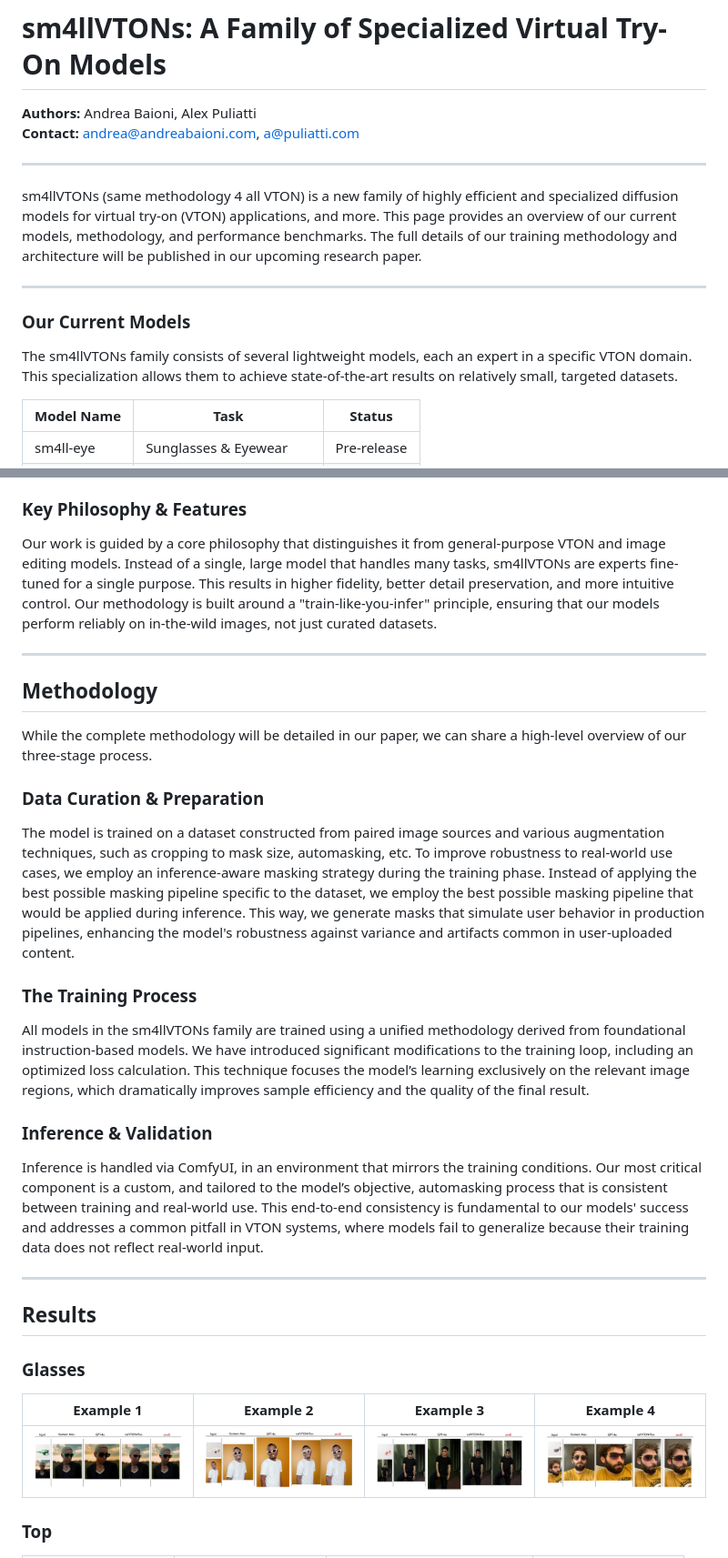
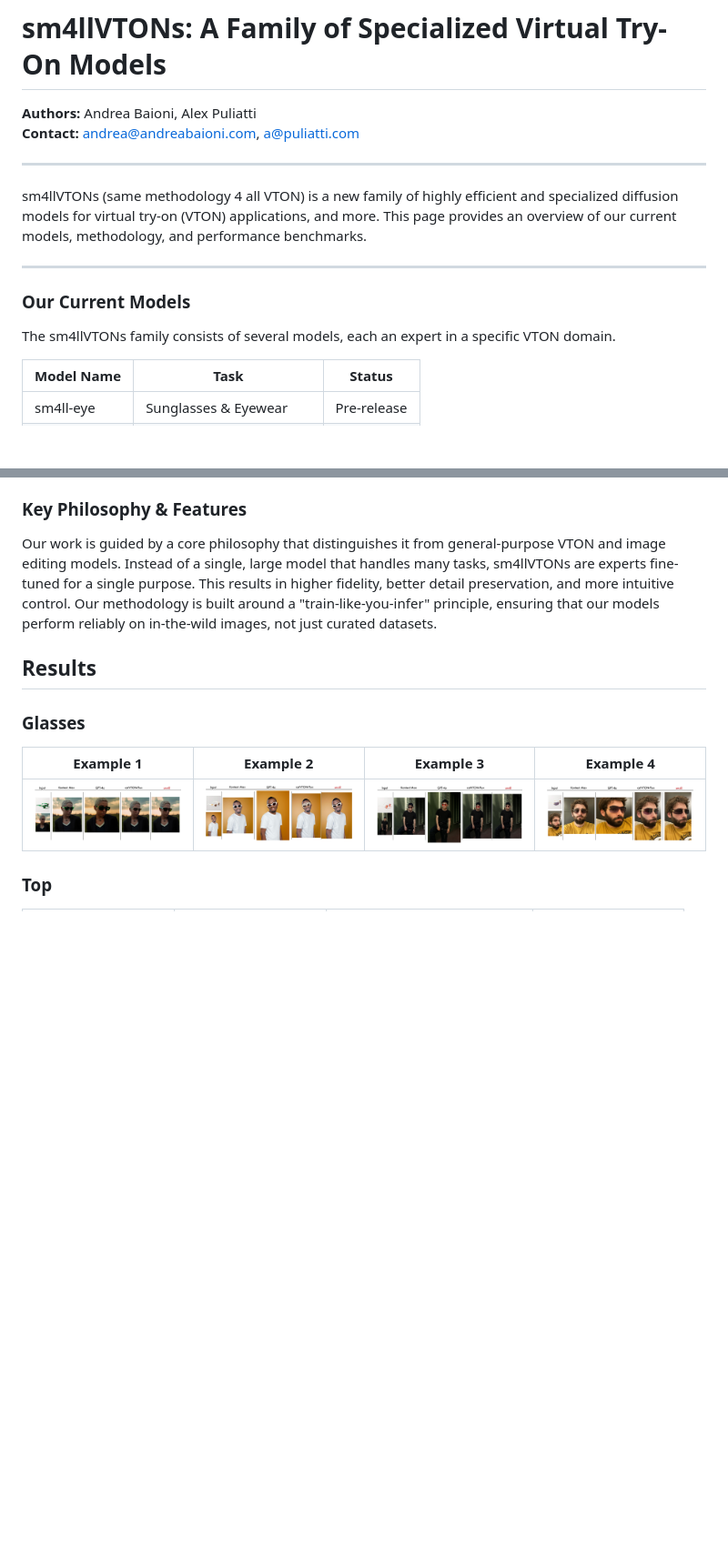
Before and after one commit to alexpuliatti/sm4llvton, a Markdown page: ReadMe.md, 2 parts joined by grey strips. Shown at 91% size. GitHub-like rendering; blank space fills up the shorter version.

```diff
--- a/ReadMe.md
+++ b/ReadMe.md
@@ -5,13 +5,13 @@
 
 ---
 
-sm4llVTONs (same methodology 4 all VTON) is a new family of highly efficient and specialized diffusion models for virtual try-on (VTON) applications, and more. This page provides an overview of our current models, methodology, and performance benchmarks. The full details of our training methodology and architecture will be published in our upcoming research paper.
+sm4llVTONs (same methodology 4 all VTON) is a new family of highly efficient and specialized diffusion models for virtual try-on (VTON) applications, and more. This page provides an overview of our current models, methodology, and performance benchmarks.
 
 ---
 
 ### Our Current Models
 
-The sm4llVTONs family consists of several lightweight models, each an expert in a specific VTON domain. This specialization allows them to achieve state-of-the-art results on relatively small, targeted datasets.
+The sm4llVTONs family consists of several models, each an expert in a specific VTON domain.
 
 | Model Name       | Task                     | Status  |
 | ---------------- | ------------------------ | ------- |
@@ -26,26 +26,6 @@ The sm4llVTONs family consists of several lightweight models, each an expert in
 ### Key Philosophy & Features
 
 Our work is guided by a core philosophy that distinguishes it from general-purpose VTON and image editing models. Instead of a single, large model that handles many tasks, sm4llVTONs are experts fine-tuned for a single purpose. This results in higher fidelity, better detail preservation, and more intuitive control. Our methodology is built around a "train-like-you-infer" principle, ensuring that our models perform reliably on in-the-wild images, not just curated datasets.
-
----
-
-## Methodology
-
-While the complete methodology will be detailed in our paper, we can share a high-level overview of our three-stage process.
-
-### Data Curation & Preparation
-
-The model is trained on a dataset constructed from paired image sources and various augmentation techniques, such as cropping to mask size, automasking, etc. To improve robustness to real-world use cases, we employ an inference-aware masking strategy during the training phase. Instead of applying the best possible masking pipeline specific to the dataset, we employ the best possible masking pipeline that would be applied during inference. This way, we generate masks that simulate user behavior in production pipelines, enhancing the model's robustness against variance and artifacts common in user-uploaded content.
-
-### The Training Process
-
-All models in the sm4llVTONs family are trained using a unified methodology derived from foundational instruction-based models. We have introduced significant modifications to the training loop, including an optimized loss calculation. This technique focuses the model’s learning exclusively on the relevant image regions, which dramatically improves sample efficiency and the quality of the final result.
-
-### Inference & Validation
-
-Inference is handled via ComfyUI, in an environment that mirrors the training conditions. Our most critical component is a custom, and tailored to the model’s objective, automasking process that is consistent between training and real-world use. This end-to-end consistency is fundamental to our models' success and addresses a common pitfall in VTON systems, where models fail to generalize because their training data does not reflect real-world input.
-
----
 
 ## Results
 
```
Also changed, not shown: other parts of ReadMe.md (+0 -8 lines).
